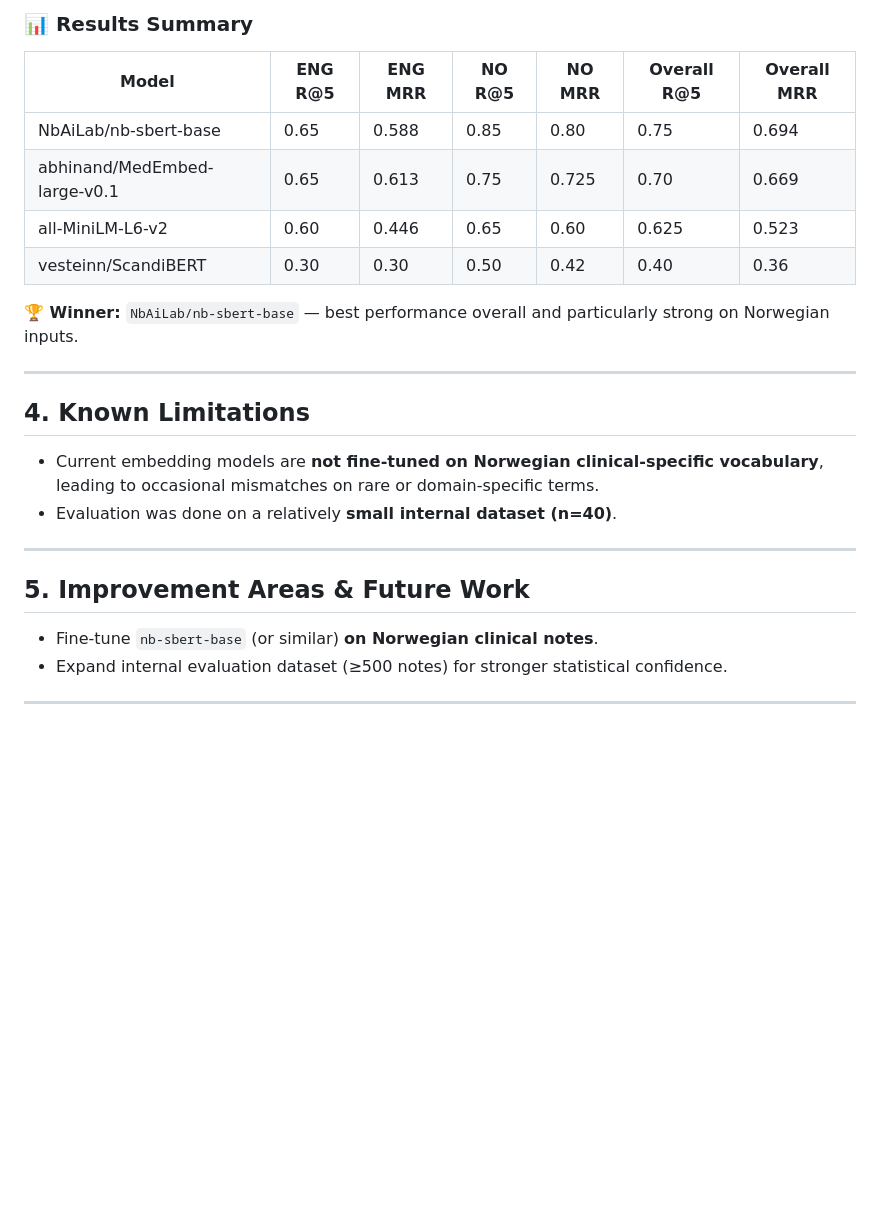
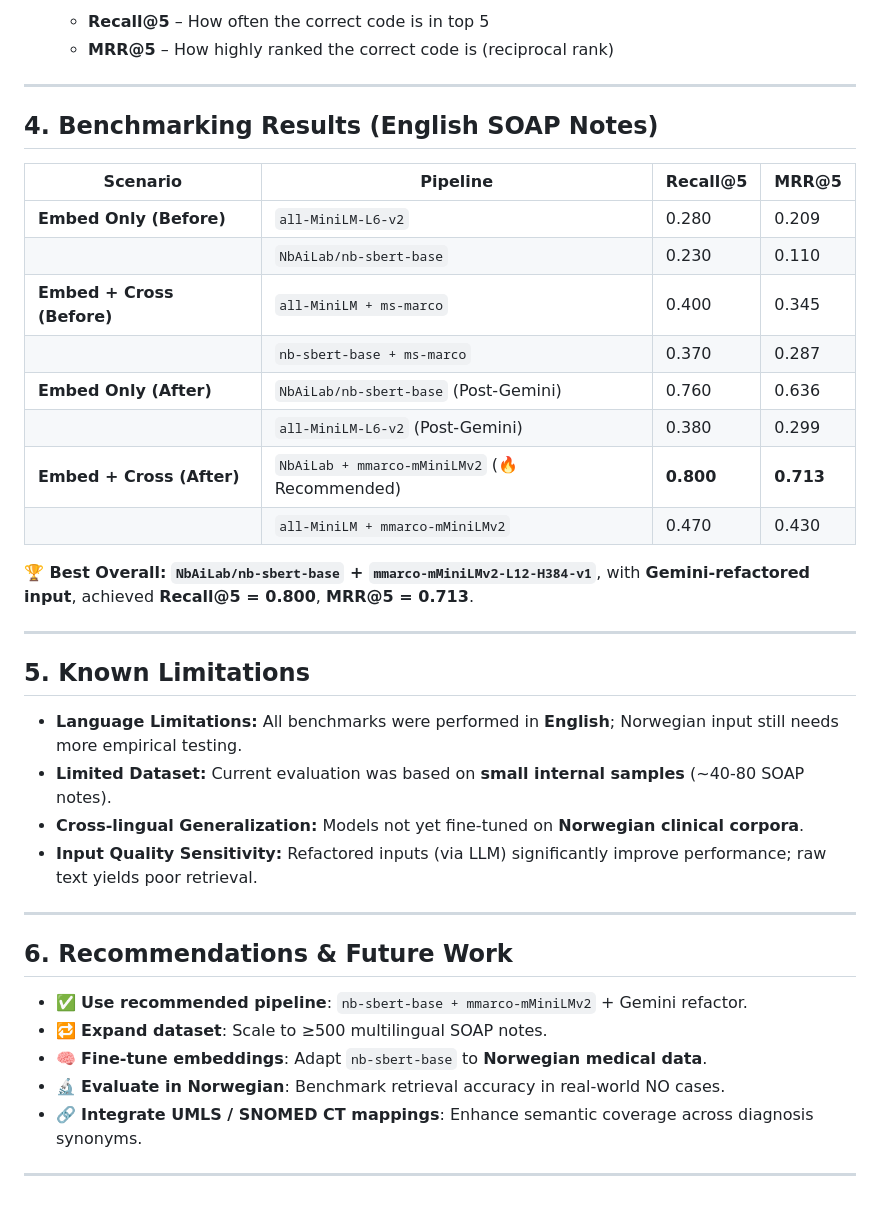
Before and after one commit to wilson-pinto/medical-agent-poc, a Markdown page: docs/technical/TECHNICAL_DOCUMENTATION.md, the part around one of its changes. GitHub-like rendering; blank space fills up the shorter version.

```diff
--- a/docs/technical/TECHNICAL_DOCUMENTATION.md
+++ b/docs/technical/TECHNICAL_DOCUMENTATION.md
@@ -59,26 +63,42 @@
 
-### 📊 Results Summary
-
-| Model                          | ENG R@5 | ENG MRR | NO R@5 | NO MRR | Overall R@5 | Overall MRR |
-|---------------------------------|--------|--------|--------|--------|-------------|-------------|
-| NbAiLab/nb-sbert-base           | 0.65   | 0.588  | 0.85   | 0.80   | 0.75        | 0.694       |
-| abhinand/MedEmbed-large-v0.1    | 0.65   | 0.613  | 0.75   | 0.725  | 0.70        | 0.669       |
-| all-MiniLM-L6-v2               | 0.60   | 0.446  | 0.65   | 0.60   | 0.625       | 0.523       |
-| vesteinn/ScandiBERT            | 0.30   | 0.30   | 0.50   | 0.42   | 0.40        | 0.36        |
-
-**🏆 Winner:** `NbAiLab/nb-sbert-base` — best performance overall and particularly strong on Norwegian inputs.
+  * **Recall\@5** – How often the correct code is in top 5
+  * **MRR\@5** – How highly ranked the correct code is (reciprocal rank)
 
 ---
 
-## 4. Known Limitations
+## 4. Benchmarking Results (English SOAP Notes)
 
-- Current embedding models are **not fine-tuned on Norwegian clinical-specific vocabulary**, leading to occasional mismatches on rare or domain-specific terms.
-- Evaluation was done on a relatively **small internal dataset (n=40)**.
+| Scenario                   | Pipeline                                      | Recall\@5 | MRR\@5    |
+| -------------------------- | --------------------------------------------- | --------- | --------- |
+| **Embed Only (Before)**    | `all-MiniLM-L6-v2`                            | 0.280     | 0.209     |
+|                            | `NbAiLab/nb-sbert-base`                       | 0.230     | 0.110     |
+| **Embed + Cross (Before)** | `all-MiniLM + ms-marco`                       | 0.400     | 0.345     |
+|                            | `nb-sbert-base + ms-marco`                    | 0.370     | 0.287     |
+| **Embed Only (After)**     | `NbAiLab/nb-sbert-base` (Post-Gemini)         | 0.760     | 0.636     |
+|                            | `all-MiniLM-L6-v2` (Post-Gemini)              | 0.380     | 0.299     |
+| **Embed + Cross (After)**  | `NbAiLab + mmarco-mMiniLMv2` (🔥 Recommended) | **0.800** | **0.713** |
+|                            | `all-MiniLM + mmarco-mMiniLMv2`               | 0.470     | 0.430     |
+
+**🏆 Best Overall:**
+**`NbAiLab/nb-sbert-base` + `mmarco-mMiniLMv2-L12-H384-v1`**, with **Gemini-refactored input**, achieved **Recall\@5 = 0.800**, **MRR\@5 = 0.713**.
+
 ---
 
-## 5. Improvement Areas & Future Work
+## 5. Known Limitations
 
-- Fine-tune `nb-sbert-base` (or similar) **on Norwegian clinical notes**.
-- Expand internal evaluation dataset (≥500 notes) for stronger statistical confidence.
+* **Language Limitations:** All benchmarks were performed in **English**; Norwegian input still needs more empirical testing.
+* **Limited Dataset:** Current evaluation was based on **small internal samples** (\~40-80 SOAP notes).
+* **Cross-lingual Generalization:** Models not yet fine-tuned on **Norwegian clinical corpora**.
+* **Input Quality Sensitivity:** Refactored inputs (via LLM) significantly improve performance; raw text yields poor retrieval.
 
 ---
+
+## 6. Recommendations & Future Work
+
+* ✅ **Use recommended pipeline**: `nb-sbert-base + mmarco-mMiniLMv2` + Gemini refactor.
+* 🔁 **Expand dataset**: Scale to ≥500 multilingual SOAP notes.
+* 🧠 **Fine-tune embeddings**: Adapt `nb-sbert-base` to **Norwegian medical data**.
+* 🔬 **Evaluate in Norwegian**: Benchmark retrieval accuracy in real-world NO cases.
+* 🔗 **Integrate UMLS / SNOMED CT mappings**: Enhance semantic coverage across diagnosis synonyms.
+
+---
```
Also changed, not shown: other parts of docs/technical/TECHNICAL_DOCUMENTATION.md (+38 -34 lines).
